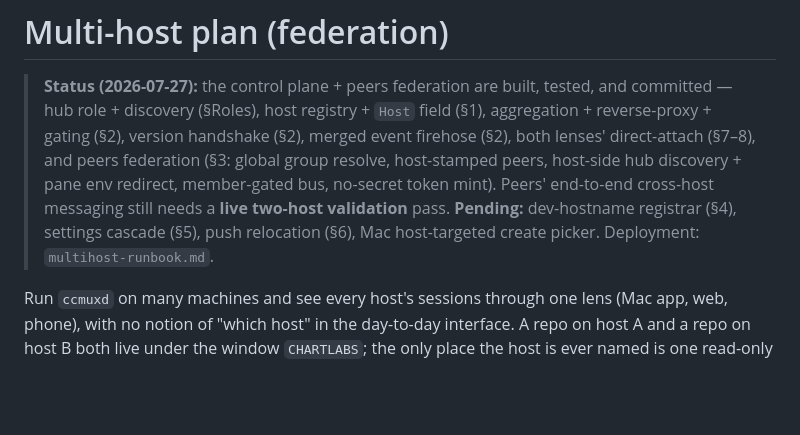
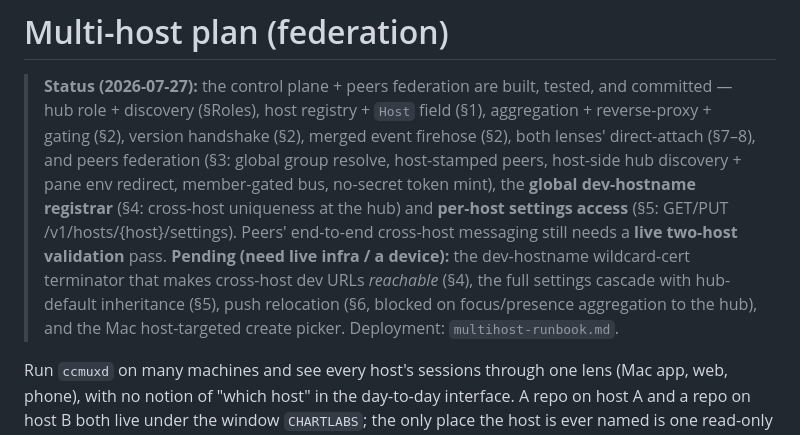
Before and after one commit to psts/ccmux, a Markdown page: daemon/docs/multihost-plan.md, the part around the change. Drawn GitHub-style; blank space fills up the shorter version.

```diff
--- a/daemon/docs/multihost-plan.md
+++ b/daemon/docs/multihost-plan.md
@@ -5,10 +5,14 @@
 > aggregation + reverse-proxy + gating (§2), version handshake (§2), merged event
 > firehose (§2), both lenses' direct-attach (§7–8), and peers federation (§3: global
 > group resolve, host-stamped peers, host-side hub discovery + pane env redirect,
-> member-gated bus, no-secret token mint). Peers' end-to-end cross-host messaging still
-> needs a **live two-host validation** pass. **Pending:** dev-hostname registrar (§4),
-> settings cascade (§5), push relocation (§6), Mac host-targeted create picker.
-> Deployment: `multihost-runbook.md`.
+> member-gated bus, no-secret token mint), the **global dev-hostname registrar** (§4:
+> cross-host uniqueness at the hub) and **per-host settings access** (§5: GET/PUT
+> /v1/hosts/{host}/settings). Peers' end-to-end cross-host messaging still needs a
+> **live two-host validation** pass. **Pending (need live infra / a device):** the
+> dev-hostname wildcard-cert terminator that makes cross-host dev URLs *reachable*
+> (§4), the full settings cascade with hub-default inheritance (§5), push relocation
+> (§6, blocked on focus/presence aggregation to the hub), and the Mac host-targeted
+> create picker. Deployment: `multihost-runbook.md`.
 
 
 Run `ccmuxd` on many machines and see every host's sessions through one lens (Mac app,
```
Also changed, not shown: daemon/docs/multihost-runbook.md (+14 -6 lines).
